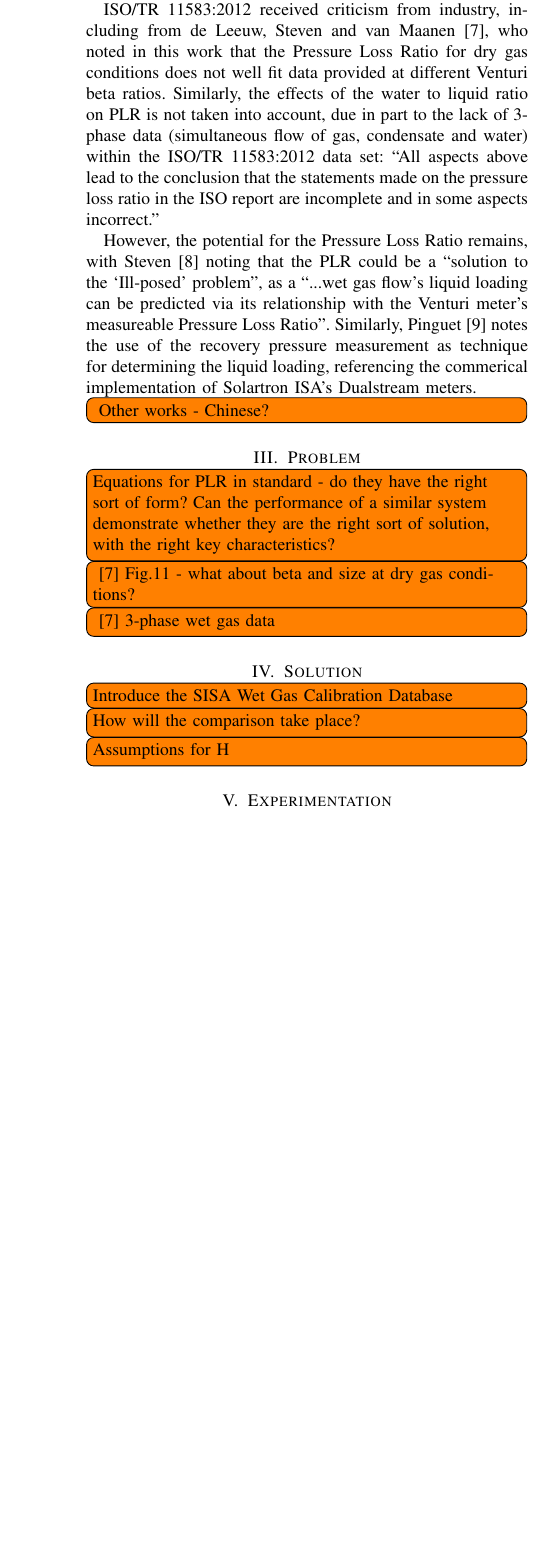
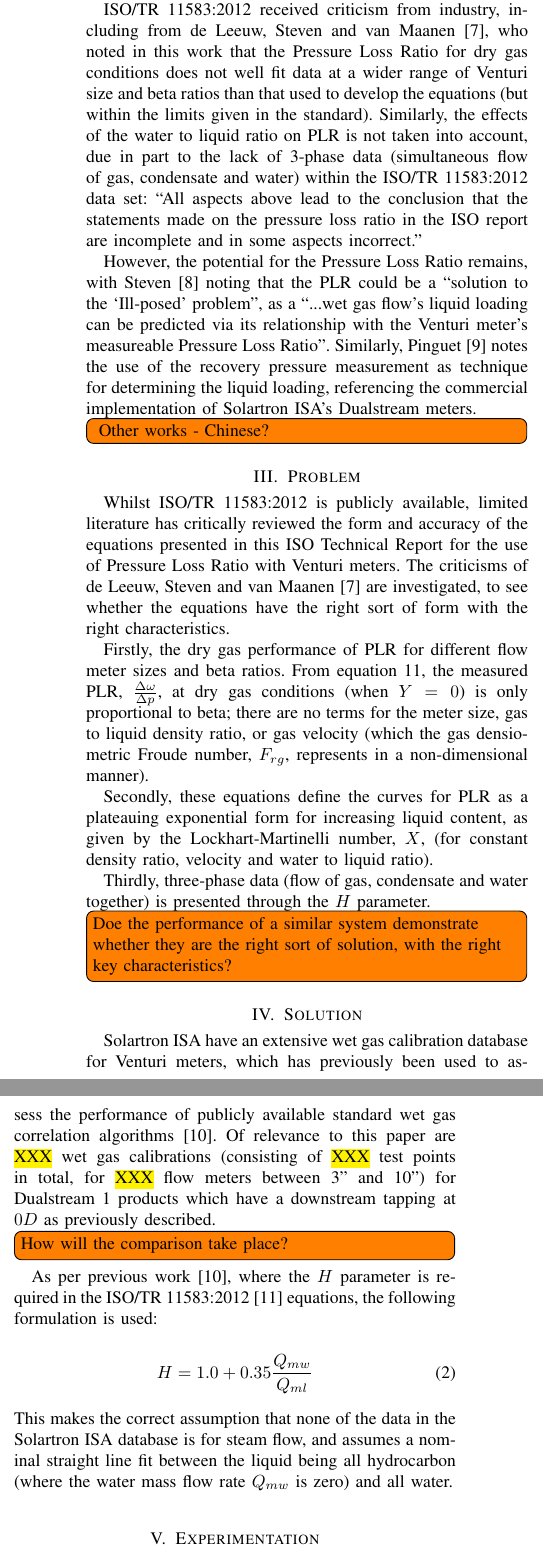
Before and after one commit to AliCollins/M101CEM-CW1-Assignment, a LaTeX paper (bare_jrnl.tex): part of one column of page 2 of 3 before the commit and two parts of the columns of page 2 of 4 after it, the two joined at a grey line, cut so that both start at the same text, the shorter picture padded with empty space. Compiled offline with pdfLaTeX.

Commit message:
Updates to end 28/11/2018

```diff
--- a/bare_jrnl.tex
+++ b/bare_jrnl.tex
@@ -354,6 +354,8 @@
 %\usepackage[font=footnotesize]{subcaption}
 \usepackage{todonotes}
 
+\usepackage{color,soul}  % Allows for text highlighting
+
 % *** Do not adjust lengths that control margins, column widths, etc. ***
 % *** Do not use packages that alter fonts (such as pslatex).         ***
 % There should be no need to do such things with IEEEtran.cls V1.6 and later.
@@ -479,25 +484,38 @@ As has been mentioned above, de Leeuw \cite{DeLeeuw1997} recognized the potentia
 
 Reader-Harris and Graham \cite{Reader-Harris2009} derived a new correlation for the wet gas correction through using an extensive data set, based on extending the form used by Chisholm \cite{Chisholm1977} and de Leeuw \cite{DeLeeuw1997} through more complicated formulations for $C$ and $n$.  An algorithmic relationship for the \acrshort{PLR} was also provided from a subset of this data (mostly 4" Venturi).  Both of these equations are summarized in Appendix \ref{11583 Equations} below. This work led to an ISO technical report, \cite{ISOTubes}, and is more fully detailed in \cite{Reader-Harris2015}.
 
-ISO/TR~11583:2012 received criticism from industry, including from de Leeuw, Steven and van Maanen \cite{DeLeeuw2011}, who noted in this work that the \acrlong{PLR} for dry gas conditions does not well fit data provided at different Venturi beta ratios.  Similarly, the effects of the water to liquid ratio on  \acrshort{PLR} is not taken into account, due in part to the lack of 3-phase data (simultaneous flow of gas, condensate and water) within the ISO/TR~11583:2012 data set: ``All aspects above lead to the conclusion that the statements made on the pressure loss ratio in the ISO report are incomplete and in some aspects incorrect.''
+ISO/TR~11583:2012 received criticism from industry, including from de Leeuw, Steven and van Maanen \cite{DeLeeuw2011}, who noted in this work that the \acrlong{PLR} for dry gas conditions does not well fit data at a wider range of Venturi size and beta ratios than that used to develop the equations (but within the limits given in the standard).  Similarly, the effects of the water to liquid ratio on  \acrshort{PLR} is not taken into account, due in part to the lack of 3-phase data (simultaneous flow of gas, condensate and water) within the ISO/TR~11583:2012 data set: ``All aspects above lead to the conclusion that the statements made on the pressure loss ratio in the ISO report are incomplete and in some aspects incorrect.''
 
-However, the potential for the \acrlong{PLR} remains, with Steven \cite{Steven2018OrificeProblem} noting that the \acrshort{PLR} could be a ``solution to the `Ill-posed' problem'', as a ``...wet gas flow’s liquid loading can be predicted via its relationship with the Venturi meter’s measureable Pressure Loss Ratio''.  Similarly, Pinguet \cite{Pinguet2018ExtensiveConditions} notes the use of the recovery pressure measurement as technique for determining the liquid loading, referencing the commerical implementation of Solartron ISA's Dualstream meters.
+However, the potential for the \acrlong{PLR} remains, with Steven \cite{Steven2018OrificeProblem} noting that the \acrshort{PLR} could be a ``solution to the `Ill-posed' problem'', as a ``...wet gas flow’s liquid loading can be predicted via its relationship with the Venturi meter’s measureable Pressure Loss Ratio''.  Similarly, Pinguet \cite{Pinguet2018ExtensiveConditions} notes the use of the recovery pressure measurement as technique for determining the liquid loading, referencing the commercial implementation of Solartron ISA's Dualstream meters.
 
 \todo[inline]{ Other works - Chinese? }
 
 
 \section{Problem}
 
-\todo[inline]{Equations for PLR in standard - do they have the right sort of form?  Can the performance of a similar system demonstrate whether they are the right sort of solution, with the right key characteristics?}
-\todo[inline]{\cite{DeLeeuw2011} Fig.11 - what about beta and size at dry gas conditions?}
-\todo[inline]{\cite{DeLeeuw2011} 3-phase wet gas data}
+Whilst ISO/TR~11583:2012 is publicly available, limited literature has critically reviewed the form and accuracy of the equations presented in this ISO Technical Report for the use of \acrlong{PLR} with Venturi meters.  The criticisms of de Leeuw, Steven and van Maanen \cite{DeLeeuw2011} are investigated, to see whether the equations have the right sort of form with the right characteristics.
+
+Firstly, the dry gas performance of \acrshort{PLR} for different flow meter sizes and beta ratios. From equation \ref{eq:11583_Y}, the measured \acrshort{PLR}, $\frac{\Delta \omega}{\Delta p}$, at dry gas conditions (when $Y = 0$) is only proportional to beta; there are no terms for the meter size, gas to liquid density ratio, or gas velocity (which the gas densiometric Froude number, $F_{rg}$, represents in a non-dimensional manner).
+
+Secondly, these equations define the curves for \acrshort{PLR} as a plateauing exponential form for increasing liquid content, as given by the Lockhart-Martinelli number, $X$, (for constant density ratio, velocity and water to liquid ratio).
+
+Thirdly, three-phase data (flow of gas, condensate and water together) is presented through the $H$ parameter.
+
+\todo[inline]{Doe the performance of a similar system demonstrate whether they are the right sort of solution, with the right key characteristics?}
 
 \section{Solution}
 
-\todo[inline]{Introduce the SISA Wet Gas Calibration Database}
+Solartron ISA have an extensive wet gas calibration database for Venturi meters, which has previously been used to assess the performance of publicly available standard wet gas correlation algorithms \cite{Collins2015}.  Of relevance to this paper are \hl{XXX} wet gas calibrations (consisting of \hl{XXX} test points in total, for \hl{XXX} flow meters between 3" and 10") for Dualstream 1 products which have a downstream tapping at $0D$ as previously described.
+
+
 \todo[inline]{How will the comparison take place?}
-\todo[inline]{Assumptions for H}
 
+As per previous work \cite{Collins2015}, where the $H$ parameter is required in the ISO/TR~11583:2012  \cite{2012ISO/TRConduits} equations, the following formulation is used:
+
+\begin{equation}
+H = 1.0 + 0.35 \frac{Q_{mw}}{Q_{ml}}
+\end{equation}
+This makes the correct assumption that none of the data in the Solartron ISA database is for steam flow, and assumes a nominal straight line fit between the liquid being all hydrocarbon (where the water mass flow rate $Q_{mw}$ is zero) and all water.
 
 \section{Experimentation}
 
```
Also changed, not shown: bare_jrnl.tex (8 more changed lines).
